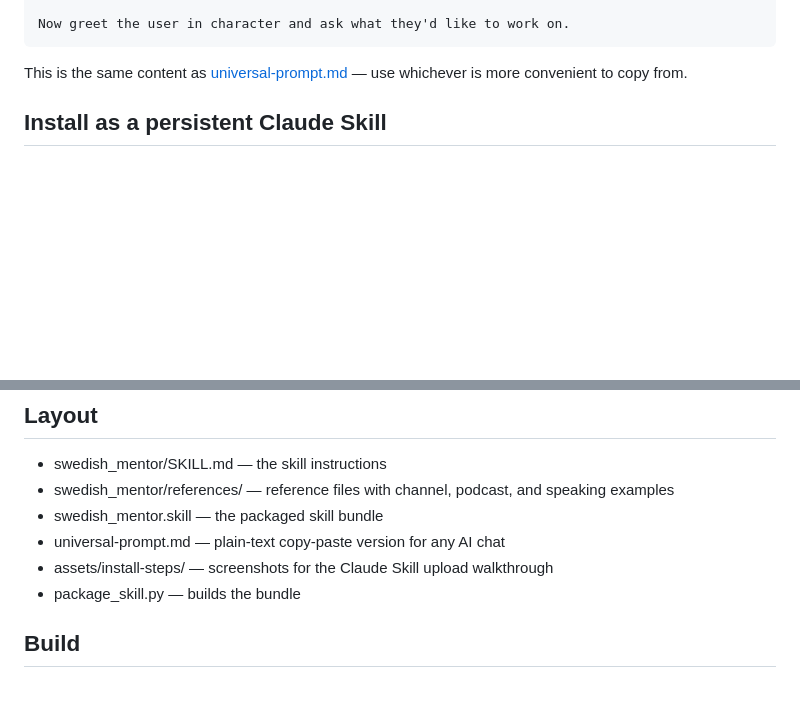
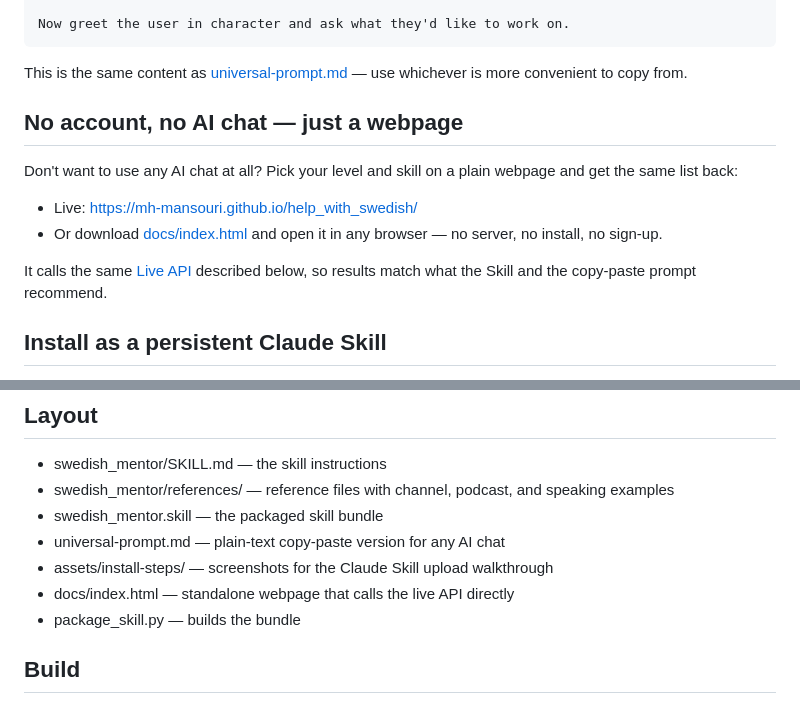
Before and after one commit to mh-mansouri/help_with_swedish, a Markdown page: README.md, 2 parts joined by grey strips. GitHub-like rendering; blank space fills up the shorter version.

````diff
--- a/README.md
+++ b/README.md
@@ -76,6 +76,15 @@ Now greet the user in character and ask what they'd like to work on.
 ```
 
 This is the same content as [universal-prompt.md](universal-prompt.md) — use whichever is more convenient to copy from.
+
+## No account, no AI chat — just a webpage
+
+Don't want to use any AI chat at all? Pick your level and skill on a plain webpage and get the same list back:
+
+- Live: https://mh-mansouri.github.io/help_with_swedish/
+- Or download [docs/index.html](docs/index.html) and open it in any browser — no server, no install, no sign-up.
+
+It calls the same [Live API](#live-api) described below, so results match what the Skill and the copy-paste prompt recommend.
 
 ## Install as a persistent Claude Skill
 
@@ -173,6 +182,7 @@ A strong example looks like this:
 - swedish_mentor.skill — the packaged skill bundle
 - universal-prompt.md — plain-text copy-paste version for any AI chat
 - assets/install-steps/ — screenshots for the Claude Skill upload walkthrough
+- docs/index.html — standalone webpage that calls the live API directly
 - package_skill.py — builds the bundle
 
 ## Build
````
Also changed, not shown: README.fa.md (+10 -0 lines), README.sv.md (+10 -0 lines).
